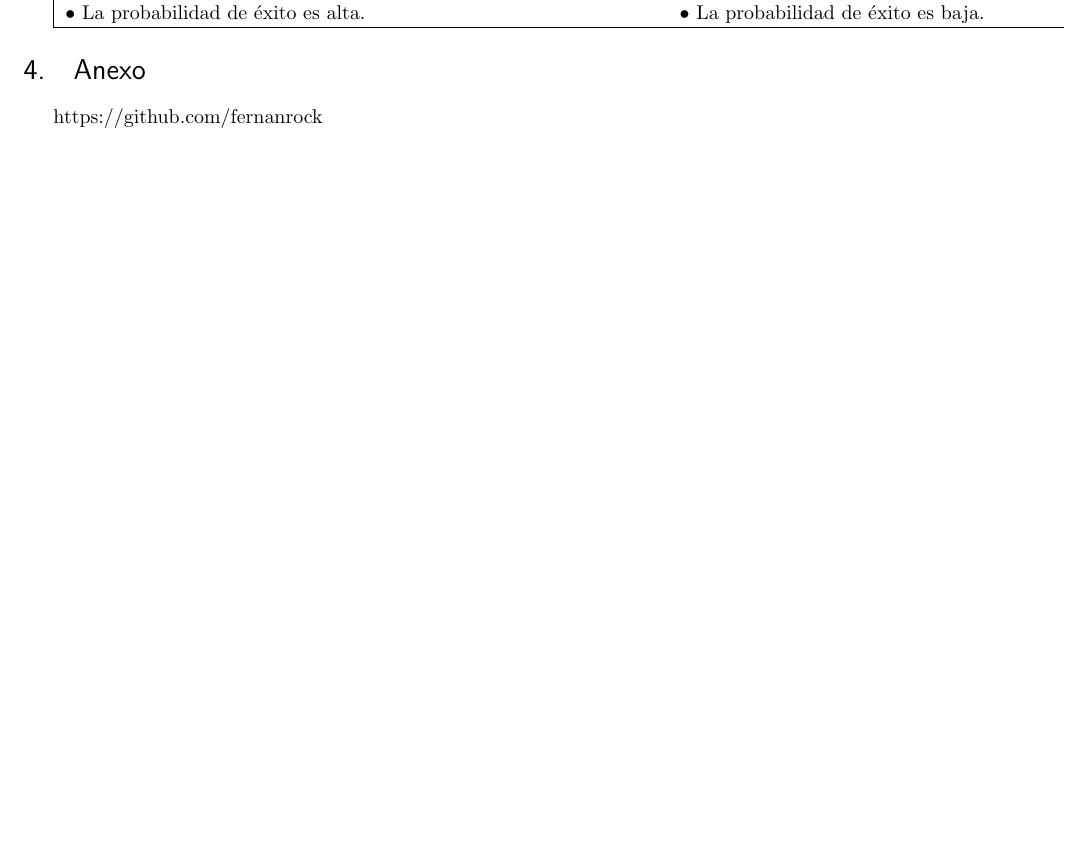
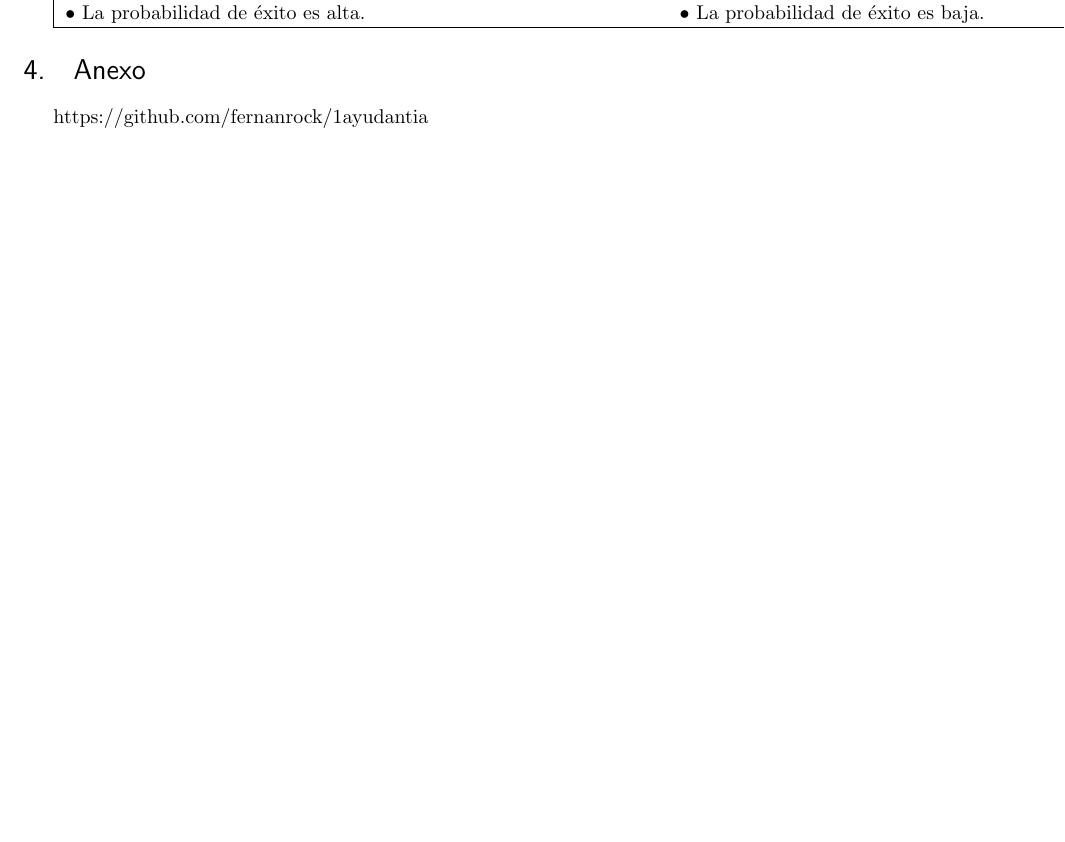
Before and after one commit to fernanrock/1ayudantia, a LaTeX document (2ayudantia.tex): part of page 4 of 4, cut so that both start at the same text. Compiled offline with pdfLaTeX.

Commit message:
actualizacion final al anexo

```diff
--- a/2ayudantia.tex
+++ b/2ayudantia.tex
@@ -132,6 +132,6 @@ Metodologia cascada} \tabularnewline \hline
 \section{Anexo}
 
 
-https://github.com/fernanrock
+https://github.com/fernanrock/1ayudantia
 
 \end{document}
```
